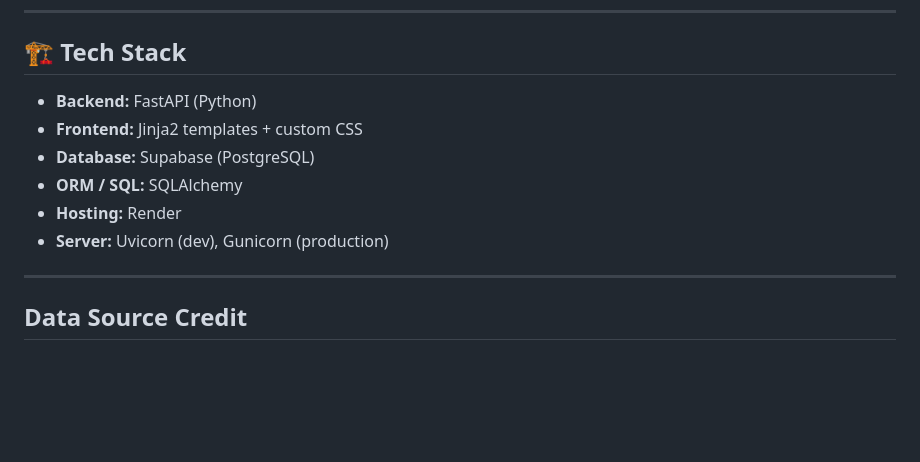
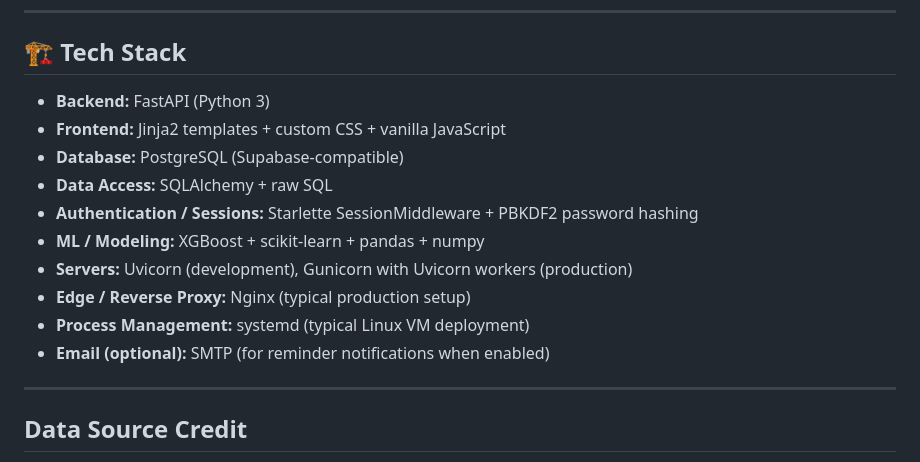
Before and after one commit to apartha13/atpTennisPredictions, a Markdown page: README.md, the part around the change. Rendered like a GitHub page; blank space fills up the shorter version.

Commit message:
update tech stack
Co-authored-by: Copilot <copilot@github.com>

```diff
--- a/README.md
+++ b/README.md
@@ -42,12 +42,16 @@ Example scoring (configurable):
 
 ## 🏗️ Tech Stack
 
-- **Backend:** FastAPI (Python)
-- **Frontend:** Jinja2 templates + custom CSS
-- **Database:** Supabase (PostgreSQL)
-- **ORM / SQL:** SQLAlchemy
-- **Hosting:** Render
-- **Server:** Uvicorn (dev), Gunicorn (production)
+- **Backend:** FastAPI (Python 3)
+- **Frontend:** Jinja2 templates + custom CSS + vanilla JavaScript
+- **Database:** PostgreSQL (Supabase-compatible)
+- **Data Access:** SQLAlchemy + raw SQL
+- **Authentication / Sessions:** Starlette SessionMiddleware + PBKDF2 password hashing
+- **ML / Modeling:** XGBoost + scikit-learn + pandas + numpy
+- **Servers:** Uvicorn (development), Gunicorn with Uvicorn workers (production)
+- **Edge / Reverse Proxy:** Nginx (typical production setup)
+- **Process Management:** systemd (typical Linux VM deployment)
+- **Email (optional):** SMTP (for reminder notifications when enabled)
 
 ---
 
```
